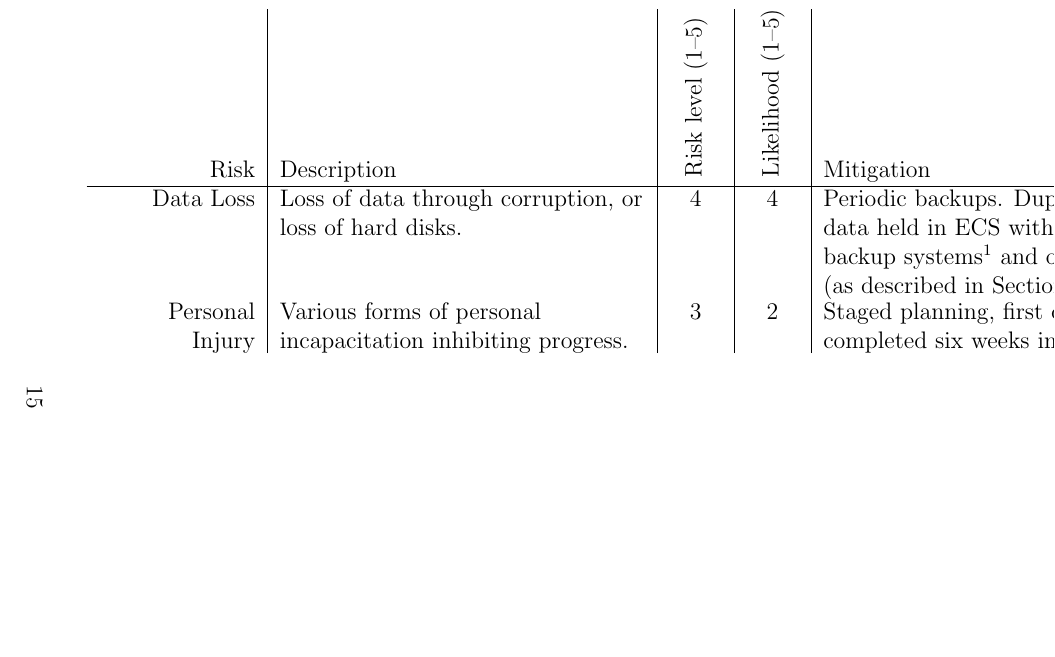
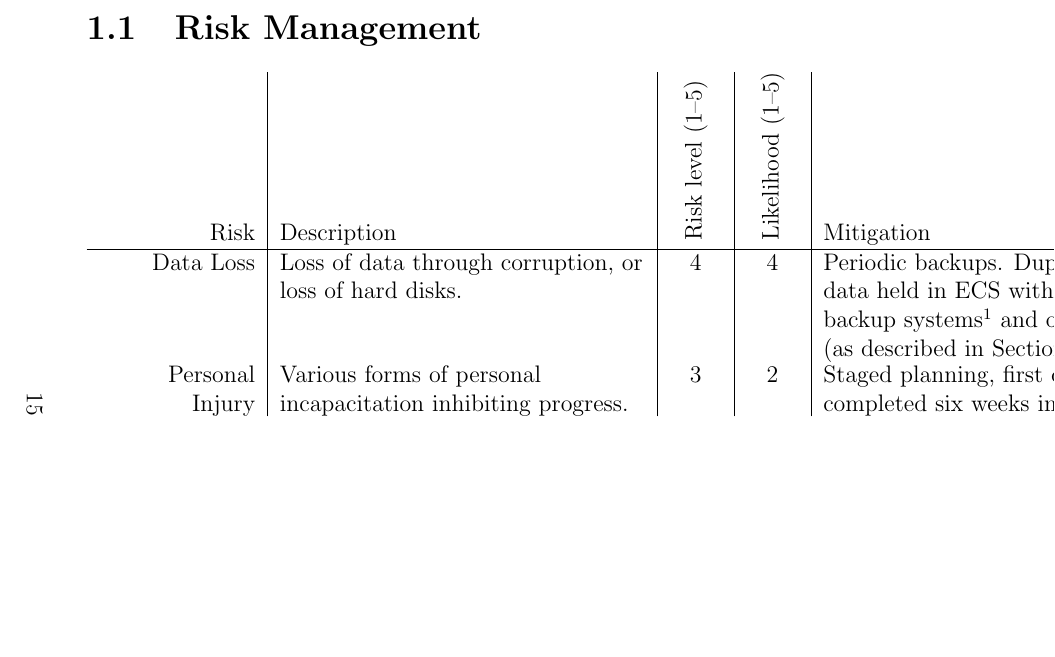
Before and after one commit to prophile/typ-report, a LaTeX thesis (report.tex, which reads planning/planning.tex): part of page 16 of 17, cut at the place of the change, the shorter picture padded with empty space. Compiled offline with pdfLaTeX.

Commit message:
Add a section header for the risks table

```diff
--- a/planning/planning.tex
+++ b/planning/planning.tex
@@ -1,6 +1,7 @@
 \chapter{Project Planning}
 
 \begin{landscape}
+\section{Risk Management}
 \begin{tabu} to 0.9\linewidth { X[3,r] | X[7,l] | X[c] | X[c] | X[7,l] }
 Risk & Description & \rot{Risk level (1--5)} & \rot{Likelihood (1--5)} & Mitigation \\ \hline
 Data Loss &
```
